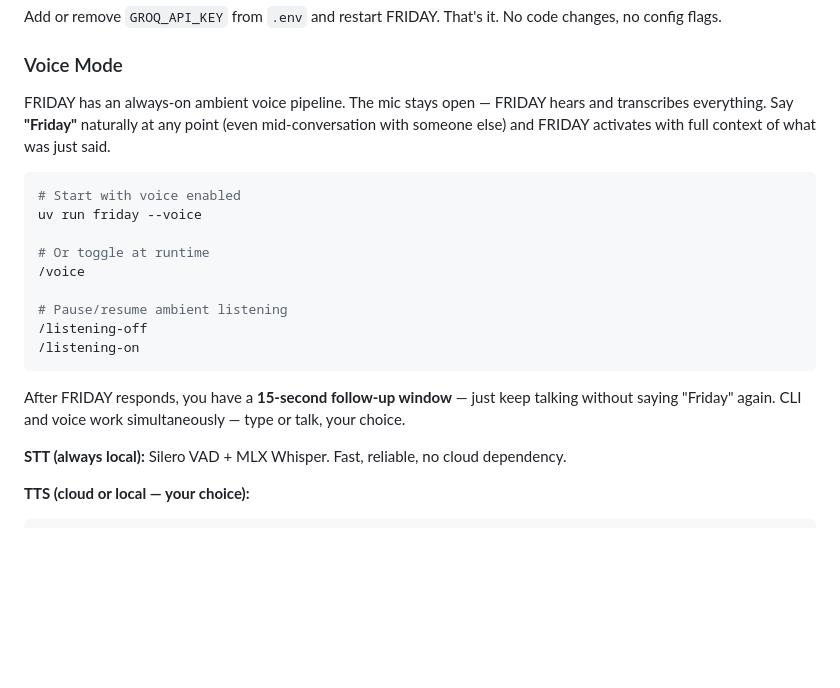
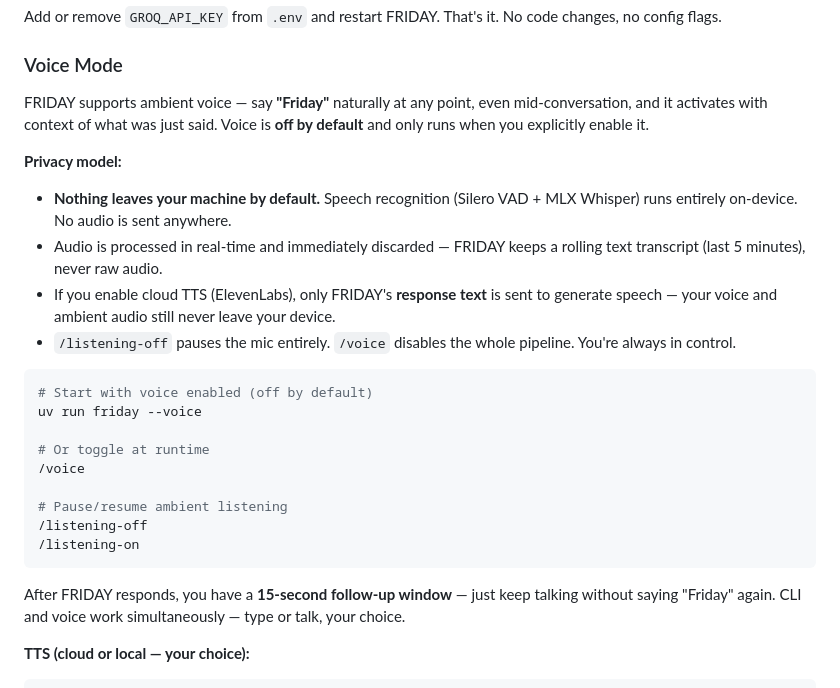
Before and after one commit to angeloasante/Jarvis, a Markdown page: README.md, the part around one of its changes. Rendered like a GitHub page; blank space fills up the shorter version.

Commit message:
Clarify voice privacy model in README
Explain that audio is processed locally and never sent anywhere,
only text transcripts are kept (rolling 5 min), cloud TTS only
sends FRIDAY's response text, and voice is off by default.

````diff
--- a/README.md
+++ b/README.md
@@ -115,10 +115,16 @@ Add or remove `GROQ_API_KEY` from `.env` and restart FRIDAY. That's it. No code
 
 ### Voice Mode
 
-FRIDAY has an always-on ambient voice pipeline. The mic stays open — FRIDAY hears and transcribes everything. Say **"Friday"** naturally at any point (even mid-conversation with someone else) and FRIDAY activates with full context of what was just said.
+FRIDAY supports ambient voice — say **"Friday"** naturally at any point, even mid-conversation, and it activates with context of what was just said. Voice is **off by default** and only runs when you explicitly enable it.
+
+**Privacy model:**
+- **Nothing leaves your machine by default.** Speech recognition (Silero VAD + MLX Whisper) runs entirely on-device. No audio is sent anywhere.
+- Audio is processed in real-time and immediately discarded — FRIDAY keeps a rolling text transcript (last 5 minutes), never raw audio.
+- If you enable cloud TTS (ElevenLabs), only FRIDAY's **response text** is sent to generate speech — your voice and ambient audio still never leave your device.
+- `/listening-off` pauses the mic entirely. `/voice` disables the whole pipeline. You're always in control.
 
 ```bash
-# Start with voice enabled
+# Start with voice enabled (off by default)
 uv run friday --voice
 
 # Or toggle at runtime
@@ -130,8 +136,6 @@ uv run friday --voice
 ```
 
 After FRIDAY responds, you have a **15-second follow-up window** — just keep talking without saying "Friday" again. CLI and voice work simultaneously — type or talk, your choice.
-
-**STT (always local):** Silero VAD + MLX Whisper. Fast, reliable, no cloud dependency.
 
 **TTS (cloud or local — your choice):**
 ```bash
````
Also changed, not shown: other parts of README.md (+1 -1 lines).
